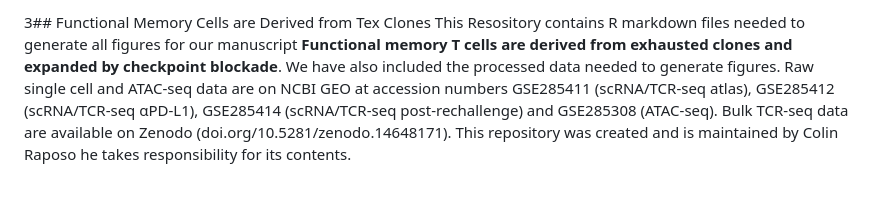
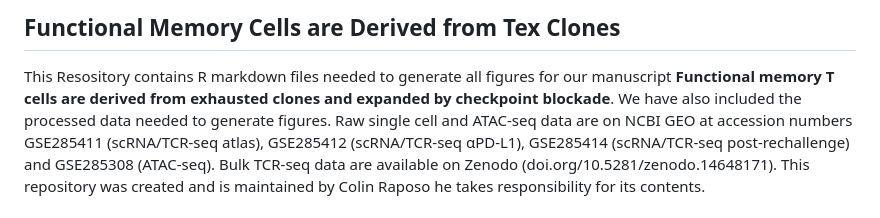
Before and after one commit to colinraposo/ChronicCentralMemory, a Markdown page: README.md, the part around the change. GitHub-like rendering.

```diff
--- a/README.md
+++ b/README.md
@@ -1,4 +1,4 @@
-3## Functional Memory Cells are Derived from Tex Clones
+## Functional Memory Cells are Derived from Tex Clones
 This Resository contains R markdown files needed to generate all figures for our manuscript **Functional memory T cells are derived from exhausted clones and expanded by checkpoint blockade**. We have also included the processed data needed to generate figures. Raw single cell and ATAC-seq data are on NCBI GEO at accession numbers GSE285411 (scRNA/TCR-seq atlas), GSE285412 (scRNA/TCR-seq αPD-L1), GSE285414 (scRNA/TCR-seq post-rechallenge) and GSE285308 (ATAC-seq). Bulk TCR-seq data are available on Zenodo (doi.org/10.5281/zenodo.14648171). This repository was created and is maintained by Colin Raposo he takes responsibility for its contents.
 
 ## Paper Abstract
```
